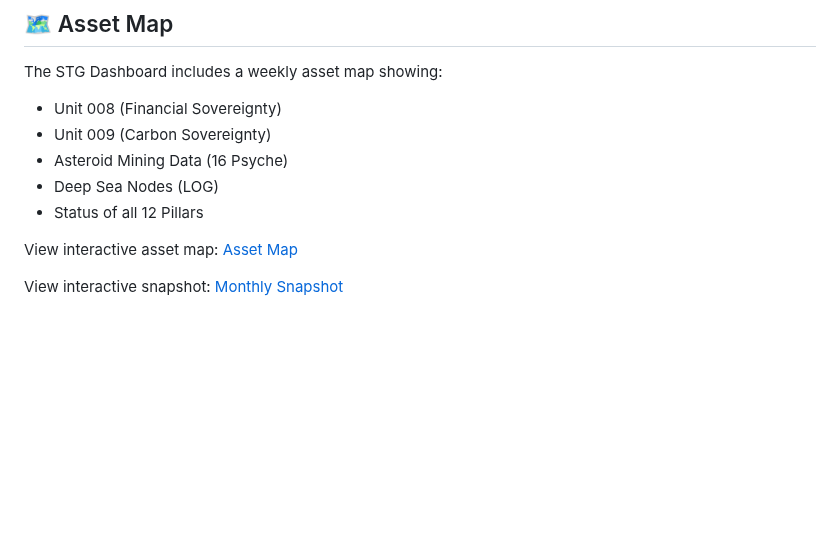
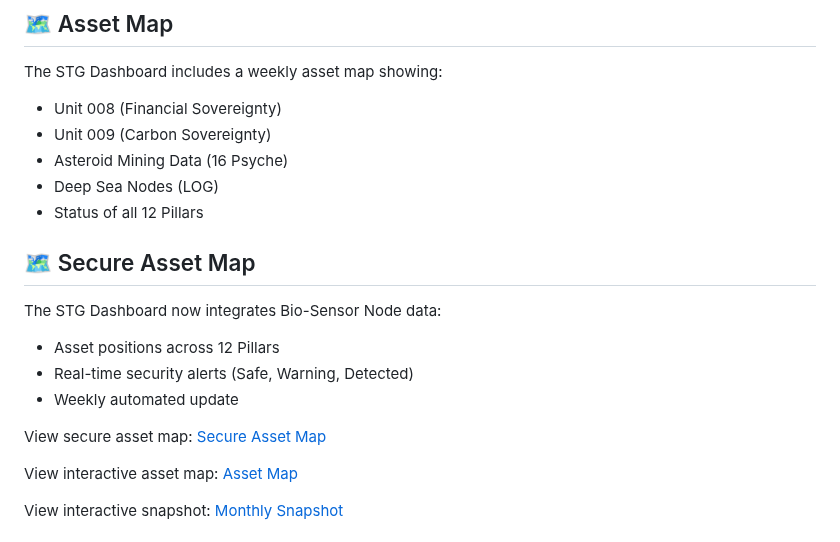
Before and after one commit to Sovereign-Titan-Genesis/STG-Chain, a Markdown page: README.md, the part around the change. GitHub-like rendering; blank space fills up the shorter version.

```diff
--- a/README.md
+++ b/README.md
@@ -217,6 +217,14 @@ The STG Dashboard includes a weekly asset map showing:
 - Deep Sea Nodes (LOG)
 - Status of all 12 Pillars
 
+## 🗺️ Secure Asset Map
+The STG Dashboard now integrates Bio-Sensor Node data:
+- Asset positions across 12 Pillars
+- Real-time security alerts (Safe, Warning, Detected)
+- Weekly automated update
+
+View secure asset map: [Secure Asset Map](assets/asset-map-security.pdf)
+
 View interactive asset map: [Asset Map](assets/asset-map.pdf)
 
 View interactive snapshot: [Monthly Snapshot](snapshot/index.html)
```
